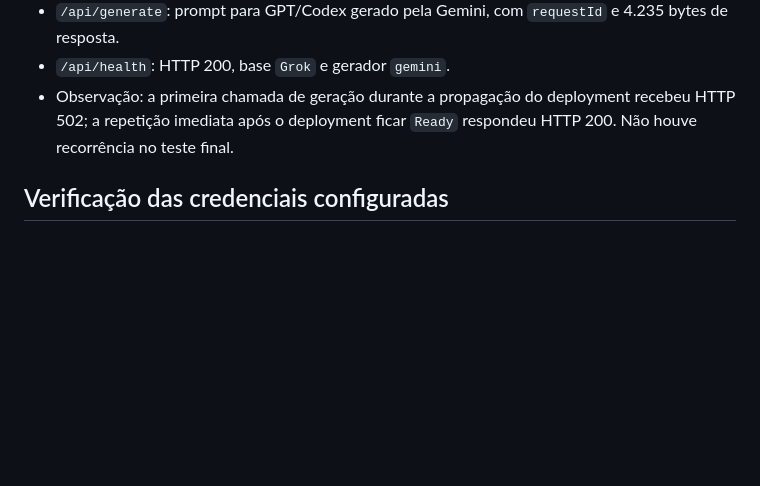
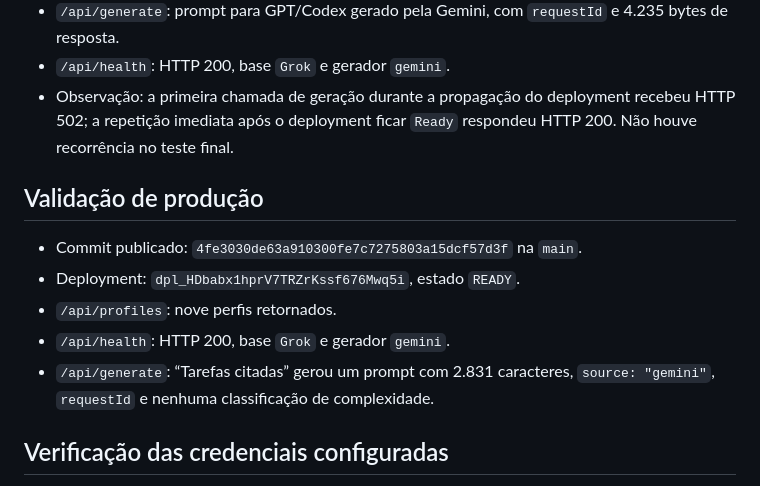
Before and after one commit to lnpott/PROMPT_EXPERT, a Markdown page: AUDITORIA_FINAL.md, the part around the change. Rendered like a GitHub page; blank space fills up the shorter version.

Commit message:
docs(release): record multi-model production validation (#6)
Co-authored-by: Codex <codex@openai.com>

```diff
--- a/AUDITORIA_FINAL.md
+++ b/AUDITORIA_FINAL.md
@@ -53,6 +53,14 @@ A experiência principal está funcional sem credenciais: escolher um dos nove d
 - `/api/health`: HTTP 200, base `Grok` e gerador `gemini`.
 - Observação: a primeira chamada de geração durante a propagação do deployment recebeu HTTP 502; a repetição imediata após o deployment ficar `Ready` respondeu HTTP 200. Não houve recorrência no teste final.
 
+## Validação de produção
+
+- Commit publicado: `4fe3030de63a910300fe7c7275803a15dcf57d3f` na `main`.
+- Deployment: `dpl_HDbabx1hprV7TRZrKssf676Mwq5i`, estado `READY`.
+- `/api/profiles`: nove perfis retornados.
+- `/api/health`: HTTP 200, base `Grok` e gerador `gemini`.
+- `/api/generate`: “Tarefas citadas” gerou um prompt com 2.831 caracteres, `source: "gemini"`, `requestId` e nenhuma classificação de complexidade.
+
 ## Verificação das credenciais configuradas
 
 A API da Vercel confirmou que `GEMINI_API_KEY` e `GEMINI_MODEL` existem em Preview e Production; somente nomes, escopos e tipo foram consultados. A chave está classificada como `sensitive` e seu valor não foi lido. A geração real no Preview confirmou que a Gemini está acessível. As instruções operacionais estão em `CONFIGURACAO_APIS.md`.
```
Also changed, not shown: PROJECT_GUIDE.md (+2 -1 lines).
